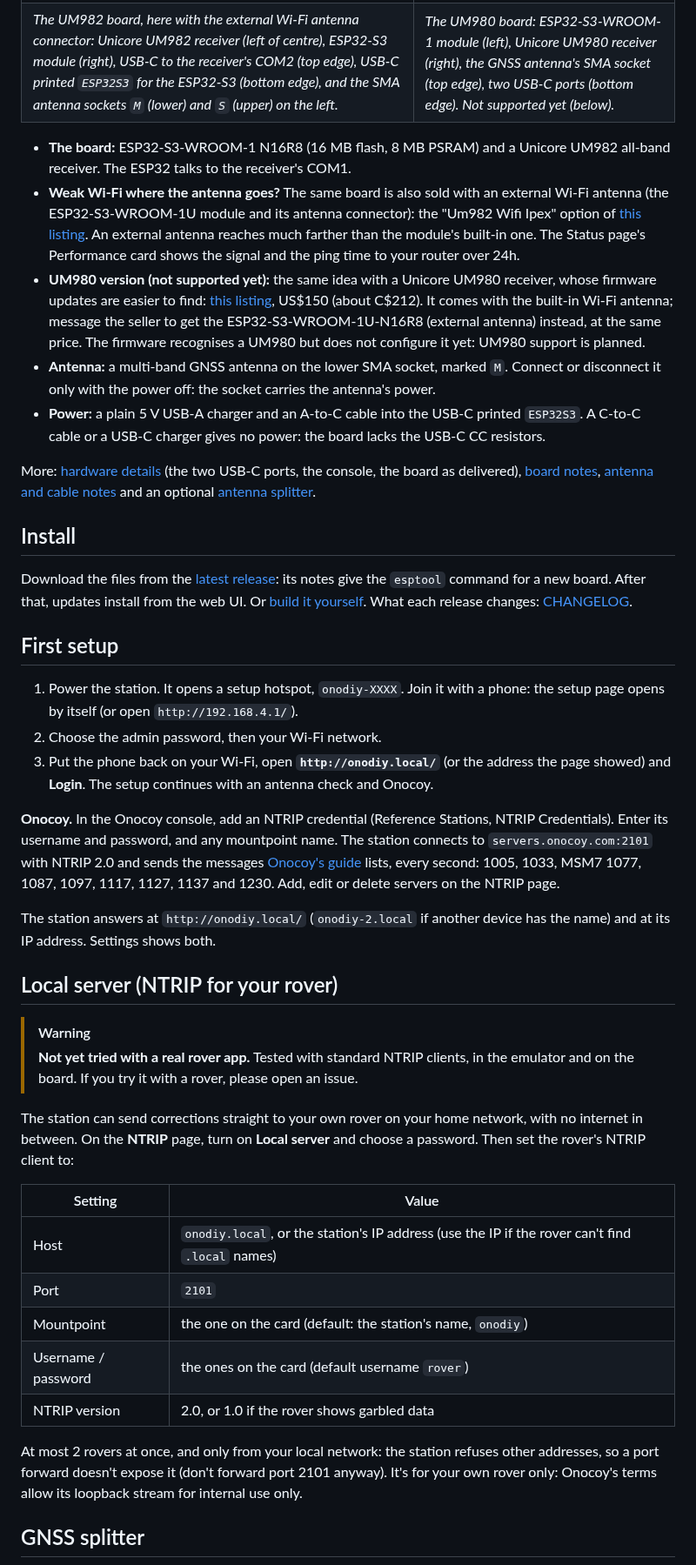
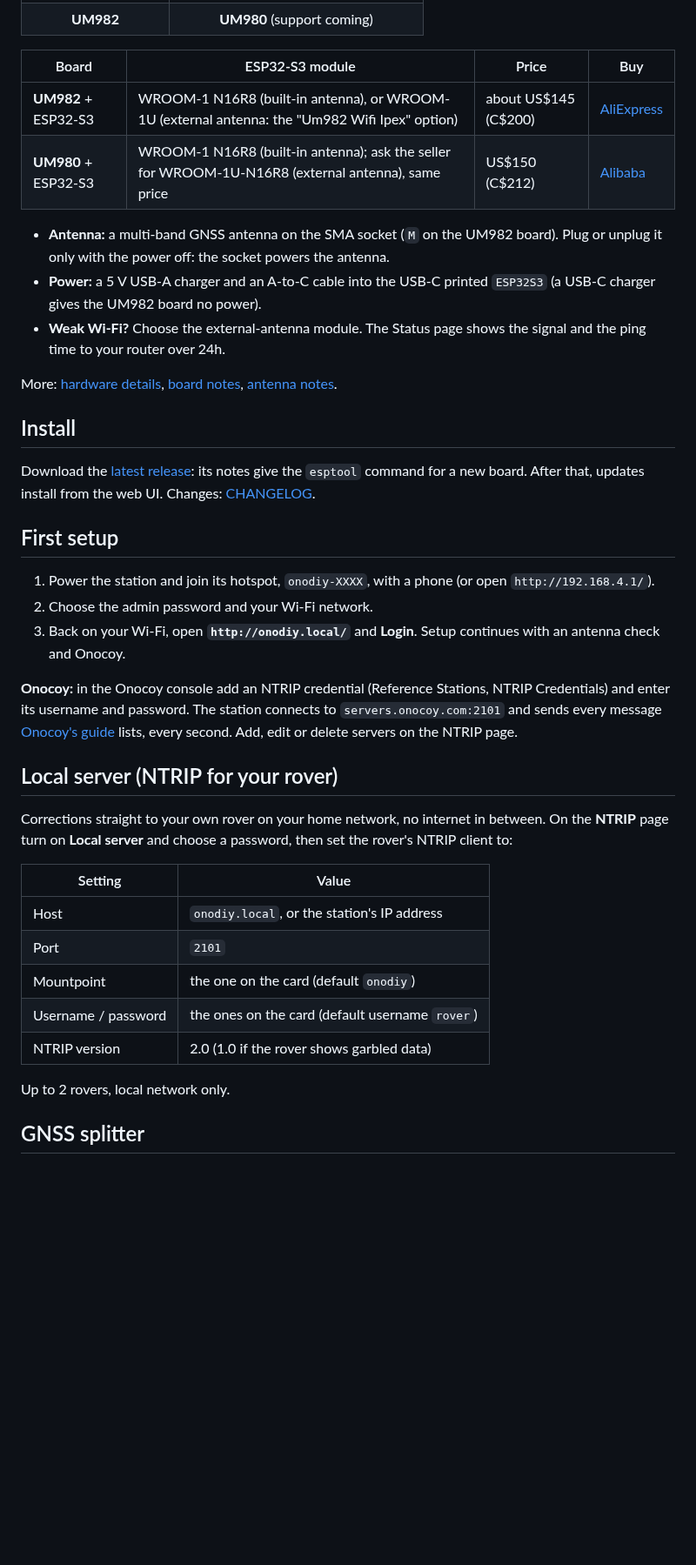
Before and after one commit to Averyy/onodiy-esp32-ntrip-server, a Markdown page: README.md, the part around one of its changes. Shown at 87% size. GitHub-like rendering; blank space fills up the shorter version.

```diff
--- a/README.md
+++ b/README.md
@@ -32,82 +22,60 @@ affiliated with or endorsed by Onocoy.
 </tr>
 <tr>
-<td><em>The UM982 board, here with the external Wi-Fi antenna connector: Unicore UM982 receiver (left of centre), ESP32-S3 module (right), USB-C to the receiver's COM2 (top edge), USB-C printed <code>ESP32S3</code> for the ESP32-S3 (bottom edge), and the SMA antenna sockets <code>M</code> (lower) and <code>S</code> (upper) on the left.</em></td>
-<td><em>The UM980 board: ESP32-S3-WROOM-1 module (left), Unicore UM980 receiver (right), the GNSS antenna's SMA socket (top edge), two USB-C ports (bottom edge). Not supported yet (below).</em></td>
+<td align="center"><b>UM982</b></td>
+<td align="center"><b>UM980</b> (support coming)</td>
 </tr>
 </table>
 
-- **The board:** ESP32-S3-WROOM-1 N16R8 (16 MB flash, 8 MB PSRAM) and a Unicore UM982
-  all-band receiver. The ESP32 talks to the receiver's COM1.
-- **Weak Wi-Fi where the antenna goes?** The same board is also sold with an external
-  Wi-Fi antenna (the ESP32-S3-WROOM-1U module and its antenna connector): the "Um982 Wifi
-  Ipex" option of [this listing](https://www.aliexpress.com/item/1005013018359434.html).
-  An external antenna reaches much farther than the module's built-in one. The Status
-  page's Performance card shows the signal and the ping time to your router over 24h.
-- **UM980 version (not supported yet):** the same idea with a Unicore UM980 receiver,
-  whose firmware updates are easier to find: [this listing](https://www.alibaba.com/product-detail/Custom-UM980-GNSS-ESP32-S3-WiFi_1601897914814.html),
-  US$150 (about C$212). It comes with the built-in Wi-Fi antenna; message the seller to
-  get the ESP32-S3-WROOM-1U-N16R8 (external antenna) instead, at the same price. The
-  firmware recognises a UM980 but does not configure it yet: UM980 support is planned.
-- **Antenna:** a multi-band GNSS antenna on the lower SMA socket, marked `M`. Connect
-  or disconnect it only with the power off: the socket carries the antenna's power.
-- **Power:** a plain 5 V USB-A charger and an A-to-C cable into the USB-C printed
-  `ESP32S3`. A C-to-C cable or a USB-C charger gives no power: the board lacks the
-  USB-C CC resistors.
+| Board | ESP32-S3 module | Price | Buy |
+|---|---|---|---|
+| **UM982** + ESP32-S3 | WROOM-1 N16R8 (built-in antenna), or WROOM-1U (external antenna: the "Um982 Wifi Ipex" option) | about US$145 (C$200) | [AliExpress](https://www.aliexpress.com/item/1005013018359434.html) |
+| **UM980** + ESP32-S3 | WROOM-1 N16R8 (built-in antenna); ask the seller for WROOM-1U-N16R8 (external antenna), same price | US$150 (C$212) | [Alibaba](https://www.alibaba.com/product-detail/Custom-UM980-GNSS-ESP32-S3-WiFi_1601897914814.html) |
 
-More: [hardware details](docs/hardware.md) (the two USB-C ports, the console, the
-board as delivered), [board notes](reference/um982-board-onocoy.md),
-[antenna and cable notes](reference/antenna-specs.md) and an optional
-[antenna splitter](gnss-splitter/README.md).
+- **Antenna:** a multi-band GNSS antenna on the SMA socket (`M` on the UM982 board).
+  Plug or unplug it only with the power off: the socket powers the antenna.
+- **Power:** a 5 V USB-A charger and an A-to-C cable into the USB-C printed `ESP32S3`
+  (a USB-C charger gives the UM982 board no power).
+- **Weak Wi-Fi?** Choose the external-antenna module. The Status page shows the signal
+  and the ping time to your router over 24h.
+
+More: [hardware details](docs/hardware.md), [board notes](reference/um982-board-onocoy.md),
+[antenna notes](reference/antenna-specs.md).
 
 ## Install
 
-Download the files from the
-[latest release](https://github.com/Averyy/onodiy-esp32-ntrip-server/releases/latest):
+Download the [latest release](https://github.com/Averyy/onodiy-esp32-ntrip-server/releases/latest):
 its notes give the `esptool` command for a new board. After that, updates install from
-the web UI. Or [build it yourself](#building). What each release changes:
-[CHANGELOG](CHANGELOG.md).
+the web UI. Changes: [CHANGELOG](CHANGELOG.md).
 
 ## First setup
 
-1. Power the station. It opens a setup hotspot, `onodiy-XXXX`. Join it with a phone:
-   the setup page opens by itself (or open `http://192.168.4.1/`).
-2. Choose the admin password, then your Wi-Fi network.
-3. Put the phone back on your Wi-Fi, open **`http://onodiy.local/`** (or the address
-   the page showed) and **Login**. The setup continues with an antenna check and
-   Onocoy.
+1. Power the station and join its hotspot, `onodiy-XXXX`, with a phone (or open
+   `http://192.168.4.1/`).
+2. Choose the admin password and your Wi-Fi network.
+3. Back on your Wi-Fi, open **`http://onodiy.local/`** and **Login**. Setup continues
+   with an antenna check and Onocoy.
 
-**Onocoy.** In the Onocoy console, add an NTRIP credential (Reference Stations, NTRIP
-Credentials). Enter its username and password, and any mountpoint name. The station
-connects to `servers.onocoy.com:2101` with NTRIP 2.0 and sends the messages
+**Onocoy:** in the Onocoy console add an NTRIP credential (Reference Stations, NTRIP
+Credentials) and enter its username and password. The station connects to
+`servers.onocoy.com:2101` and sends every message
 [Onocoy's guide](https://docs.onocoy.com/documentation/3.-become-a-miner/3.-connect-your-station-to-onocoy)
-lists, every second: 1005, 1033, MSM7 1077, 1087, 1097, 1117, 1127, 1137 and 1230.
-Add, edit or delete servers on the NTRIP page.
-
-The station answers at `http://onodiy.local/` (`onodiy-2.local` if another device has
-the name) and at its IP address. Settings shows both.
+lists, every second. Add, edit or delete servers on the NTRIP page.
 
 ## Local server (NTRIP for your rover)
 
-> [!WARNING]
-> **Not yet tried with a real rover app.** Tested with standard NTRIP clients, in the
-> emulator and on the board. If you try it with a rover, please open an issue.
-
-The station can send corrections straight to your own rover on your home network, with
-no internet in between. On the **NTRIP** page, turn on **Local server** and choose a
-password. Then set the rover's NTRIP client to:
+Corrections straight to your own rover on your home network, no internet in between. On
+the **NTRIP** page turn on **Local server** and choose a password, then set the rover's
+NTRIP client to:
 
 | Setting | Value |
 |---|---|
-| Host | `onodiy.local`, or the station's IP address (use the IP if the rover can't find `.local` names) |
+| Host | `onodiy.local`, or the station's IP address |
 | Port | `2101` |
-| Mountpoint | the one on the card (default: the station's name, `onodiy`) |
+| Mountpoint | the one on the card (default `onodiy`) |
 | Username / password | the ones on the card (default username `rover`) |
-| NTRIP version | 2.0, or 1.0 if the rover shows garbled data |
+| NTRIP version | 2.0 (1.0 if the rover shows garbled data) |
 
-At most 2 rovers at once, and only from your local network: the station refuses other
-addresses, so a port forward doesn't expose it (don't forward port 2101 anyway). It's
-for your own rover only: Onocoy's terms allow its loopback stream for internal use
-only.
+Up to 2 rovers, local network only.
 
 ## GNSS splitter
 
```
Also changed, not shown: other parts of README.md (+33 -73 lines), docs/images/board-um980.jpg (deleted), docs/images/board-um980.png (added), docs/images/board.png.
